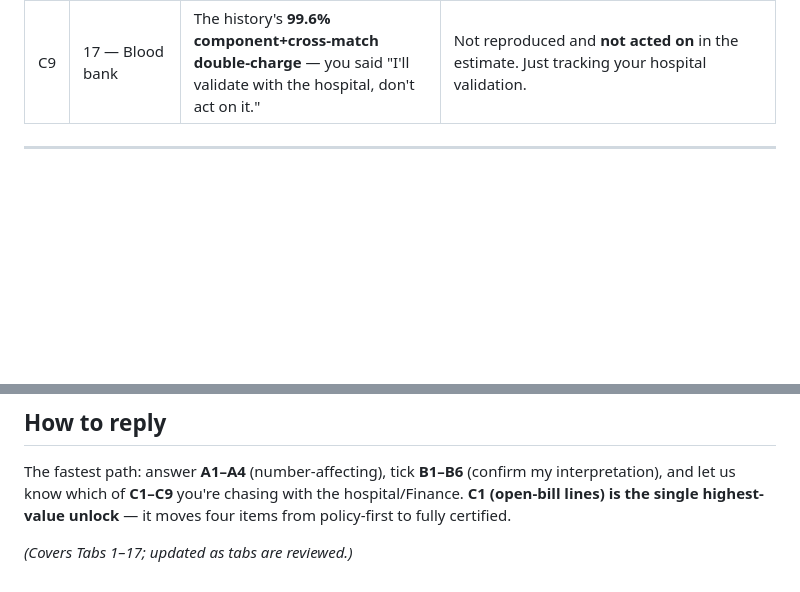
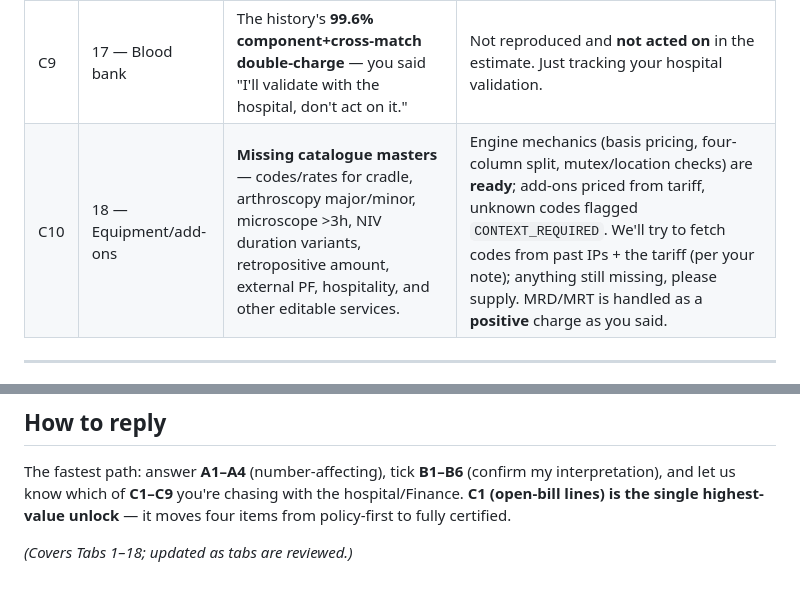
Before and after one commit to sb-figitallabs/fc-estimate, a Markdown page: todo_and_helpers/manager-review-tabs1-16.md, 2 parts joined by grey strips. Drawn GitHub-style; blank space fills up the shorter version.

Commit message:
docs(review): add Tab-18 equipment catalogue masters (C10)
Co-Authored-By: Claude Opus 4.8 (1M context) <noreply@anthropic.com>

```diff
--- a/todo_and_helpers/manager-review-tabs1-16.md
+++ b/todo_and_helpers/manager-review-tabs1-16.md
@@ -43,6 +43,7 @@
 | C7 | 13 — Chemo | **Systemic-therapy drug/regimen master**; **pharmacy-price coverage** (6,132/11,254 items unpriced); **prior-cycle UMR** retrieval. | All **held** per your call; drug cost is a structured user input meanwhile; unpriced items would show last-observed provisional + confirm. |
 | C8 | 5 — DNB | The ₹1 "non-show" share (DMO/monitor/etc.) — you noted "need more info". | It's an open-bill/LAN behaviour; our package-only lines can't reproduce the doc's 43–50% (we see ~0–4%). Ties to C1. |
 | C9 | 17 — Blood bank | The history's **99.6% component+cross-match double-charge** — you said "I'll validate with the hospital, don't act on it." | Not reproduced and **not acted on** in the estimate. Just tracking your hospital validation. |
+| C10 | 18 — Equipment/add-ons | **Missing catalogue masters** — codes/rates for cradle, arthroscopy major/minor, microscope >3h, NIV duration variants, retropositive amount, external PF, hospitality, and other editable services. | Engine mechanics (basis pricing, four-column split, mutex/location checks) are **ready**; add-ons priced from tariff, unknown codes flagged `CONTEXT_REQUIRED`. We'll try to fetch codes from past IPs + the tariff (per your note); anything still missing, please supply. MRD/MRT is handled as a **positive** charge as you said. |
 
 ---
 
@@ -58,4 +59,4 @@ The engine now returns structured fields for each of these; the estimate-builder
 ## How to reply
 The fastest path: answer **A1–A4** (number-affecting), tick **B1–B6** (confirm my interpretation), and let us know which of **C1–C9** you're chasing with the hospital/Finance. **C1 (open-bill lines) is the single highest-value unlock** — it moves four items from policy-first to fully certified.
 
-*(Covers Tabs 1–17; updated as tabs are reviewed.)*
+*(Covers Tabs 1–18; updated as tabs are reviewed.)*
```
